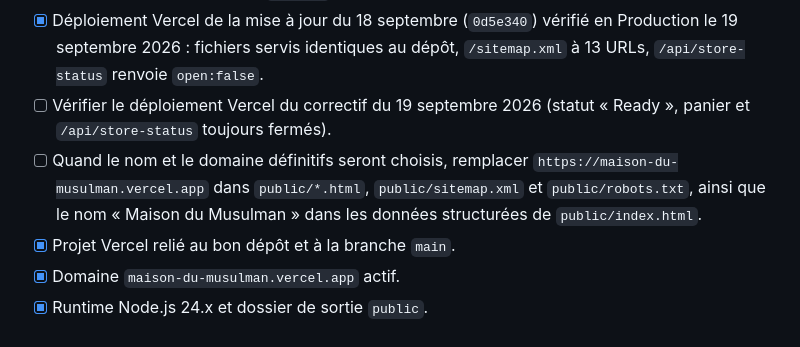
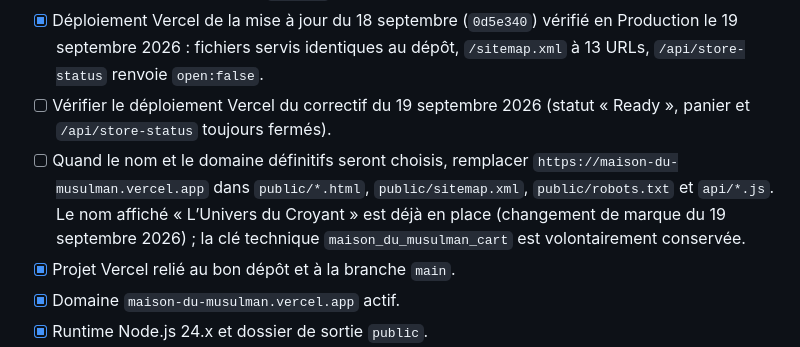
Before and after one commit to riyade34/maison-du-musulman, a Markdown page: A-FAIRE-AVANT-LANCEMENT.md, the part around the change. Drawn GitHub-style.

```diff
--- a/A-FAIRE-AVANT-LANCEMENT.md
+++ b/A-FAIRE-AVANT-LANCEMENT.md
@@ -32,7 +32,7 @@ Mise à jour du 19 septembre 2026.
 - [x] SEO de base publié dans la mise à jour du 18 septembre 2026 : balises canoniques, Open Graph, descriptions des pages légales, `sitemap.xml` complété, `robots.txt`, page de recherche en noindex. Cette mise à jour REMPLACE le commit local `a82debb` (non récupérable au moment de l'audit) : ne pas pousser `a82debb`.
 - [x] Déploiement Vercel de la mise à jour du 18 septembre (`0d5e340`) vérifié en Production le 19 septembre 2026 : fichiers servis identiques au dépôt, `/sitemap.xml` à 13 URLs, `/api/store-status` renvoie `open:false`.
 - [ ] Vérifier le déploiement Vercel du correctif du 19 septembre 2026 (statut « Ready », panier et `/api/store-status` toujours fermés).
-- [ ] Quand le nom et le domaine définitifs seront choisis, remplacer `https://maison-du-musulman.vercel.app` dans `public/*.html`, `public/sitemap.xml` et `public/robots.txt`, ainsi que le nom « Maison du Musulman » dans les données structurées de `public/index.html`.
+- [ ] Quand le nom et le domaine définitifs seront choisis, remplacer `https://maison-du-musulman.vercel.app` dans `public/*.html`, `public/sitemap.xml`, `public/robots.txt` et `api/*.js`. Le nom affiché « L’Univers du Croyant » est déjà en place (changement de marque du 19 septembre 2026) ; la clé technique `maison_du_musulman_cart` est volontairement conservée.
 - [x] Projet Vercel relié au bon dépôt et à la branche `main`.
 - [x] Domaine `maison-du-musulman.vercel.app` actif.
 - [x] Runtime Node.js 24.x et dossier de sortie `public`.
```
Also changed, not shown: PREPARATION-MARQUE-DOMAINES.md (+2 -0 lines).
